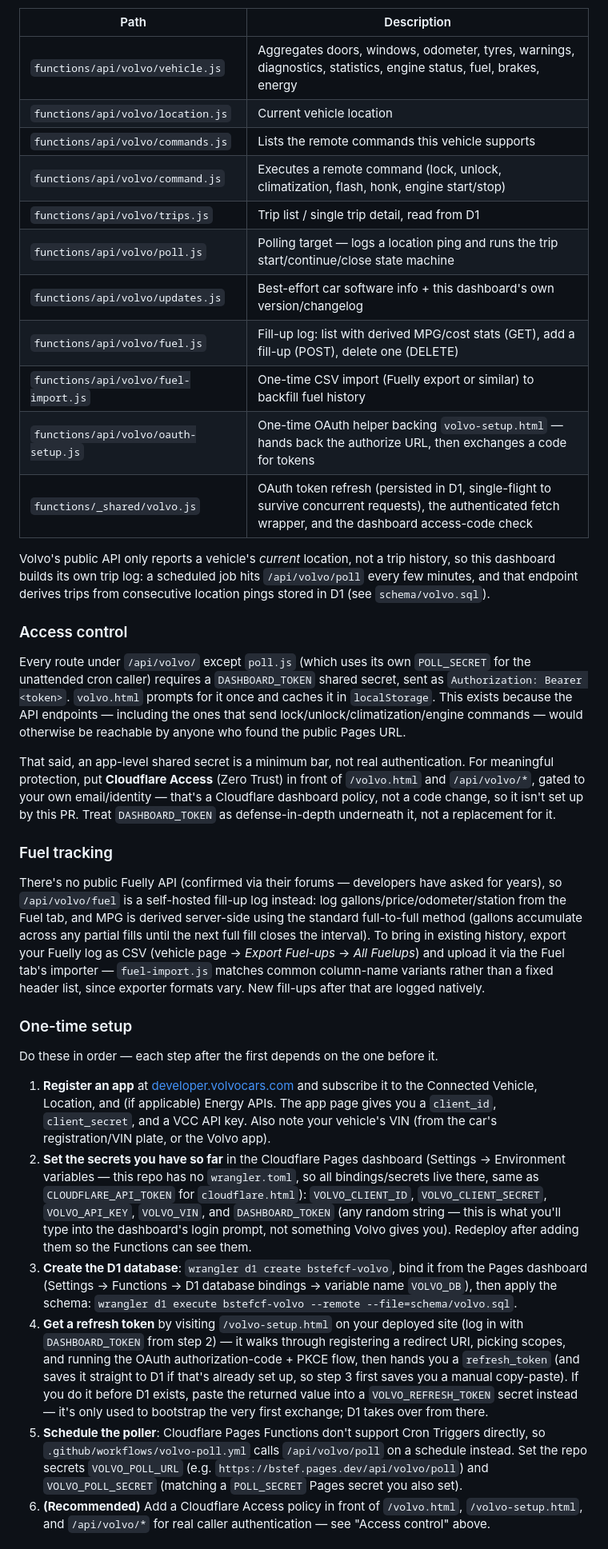
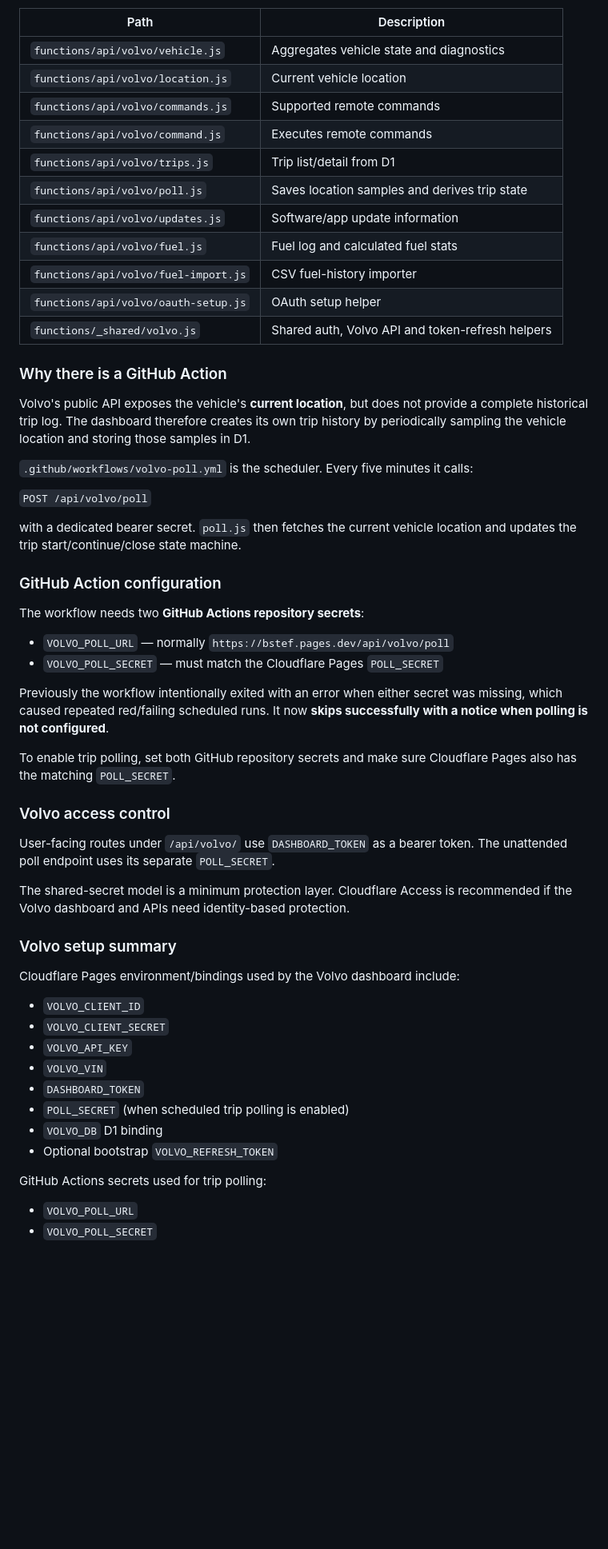
Before and after one commit to bstef/bstefcf, a Markdown page: README.md, the part around one of its changes. Shown at 80% size. Drawn GitHub-style; blank space fills up the shorter version.

```diff
--- a/README.md
+++ b/README.md
@@ -57,37 +88,60 @@ Requires a `CLOUDFLARE_API_TOKEN` secret (scoped to `Zone → Analytics → Read
 
 | Path | Description |
 | --- | --- |
-| `functions/api/volvo/vehicle.js` | Aggregates doors, windows, odometer, tyres, warnings, diagnostics, statistics, engine status, fuel, brakes, energy |
+| `functions/api/volvo/vehicle.js` | Aggregates vehicle state and diagnostics |
 | `functions/api/volvo/location.js` | Current vehicle location |
-| `functions/api/volvo/commands.js` | Lists the remote commands this vehicle supports |
-| `functions/api/volvo/command.js` | Executes a remote command (lock, unlock, climatization, flash, honk, engine start/stop) |
-| `functions/api/volvo/trips.js` | Trip list / single trip detail, read from D1 |
-| `functions/api/volvo/poll.js` | Polling target — logs a location ping and runs the trip start/continue/close state machine |
-| `functions/api/volvo/updates.js` | Best-effort car software info + this dashboard's own version/changelog |
-| `functions/api/volvo/fuel.js` | Fill-up log: list with derived MPG/cost stats (GET), add a fill-up (POST), delete one (DELETE) |
-| `functions/api/volvo/fuel-import.js` | One-time CSV import (Fuelly export or similar) to backfill fuel history |
-| `functions/api/volvo/oauth-setup.js` | One-time OAuth helper backing `volvo-setup.html` — hands back the authorize URL, then exchanges a code for tokens |
-| `functions/_shared/volvo.js` | OAuth token refresh (persisted in D1, single-flight to survive concurrent requests), the authenticated fetch wrapper, and the dashboard access-code check |
+| `functions/api/volvo/commands.js` | Supported remote commands |
+| `functions/api/volvo/command.js` | Executes remote commands |
+| `functions/api/volvo/trips.js` | Trip list/detail from D1 |
+| `functions/api/volvo/poll.js` | Saves location samples and derives trip state |
+| `functions/api/volvo/updates.js` | Software/app update information |
+| `functions/api/volvo/fuel.js` | Fuel log and calculated fuel stats |
+| `functions/api/volvo/fuel-import.js` | CSV fuel-history importer |
+| `functions/api/volvo/oauth-setup.js` | OAuth setup helper |
+| `functions/_shared/volvo.js` | Shared auth, Volvo API and token-refresh helpers |
 
-Volvo's public API only reports a vehicle's *current* location, not a trip history, so this dashboard builds its own trip log: a scheduled job hits `/api/volvo/poll` every few minutes, and that endpoint derives trips from consecutive location pings stored in D1 (see `schema/volvo.sql`).
+### Why there is a GitHub Action
 
-### Access control
+Volvo's public API exposes the vehicle's **current location**, but does not provide a complete historical trip log. The dashboard therefore creates its own trip history by periodically sampling the vehicle location and storing those samples in D1.
 
-Every route under `/api/volvo/` except `poll.js` (which uses its own `POLL_SECRET` for the unattended cron caller) requires a `DASHBOARD_TOKEN` shared secret, sent as `Authorization: Bearer <token>`. `volvo.html` prompts for it once and caches it in `localStorage`. This exists because the API endpoints — including the ones that send lock/unlock/climatization/engine commands — would otherwise be reachable by anyone who found the public Pages URL.
+`.github/workflows/volvo-poll.yml` is the scheduler. Every five minutes it calls:
 
-That said, an app-level shared secret is a minimum bar, not real authentication. For meaningful protection, put **Cloudflare Access** (Zero Trust) in front of `/volvo.html` and `/api/volvo/*`, gated to your own email/identity — that's a Cloudflare dashboard policy, not a code change, so it isn't set up by this PR. Treat `DASHBOARD_TOKEN` as defense-in-depth underneath it, not a replacement for it.
+`POST /api/volvo/poll`
 
-### Fuel tracking
+with a dedicated bearer secret. `poll.js` then fetches the current vehicle location and updates the trip start/continue/close state machine.
 
-There's no public Fuelly API (confirmed via their forums — developers have asked for years), so `/api/volvo/fuel` is a self-hosted fill-up log instead: log gallons/price/odometer/station from the Fuel tab, and MPG is derived server-side using the standard full-to-full method (gallons accumulate across any partial fills until the next full fill closes the interval). To bring in existing history, export your Fuelly log as CSV (vehicle page → *Export Fuel-ups* → *All Fuelups*) and upload it via the Fuel tab's importer — `fuel-import.js` matches common column-name variants rather than a fixed header list, since exporter formats vary. New fill-ups after that are logged natively.
+### GitHub Action configuration
 
-### One-time setup
+The workflow needs two **GitHub Actions repository secrets**:
 
-Do these in order — each step after the first depends on the one before it.
+- `VOLVO_POLL_URL` — normally `https://bstef.pages.dev/api/volvo/poll`
+- `VOLVO_POLL_SECRET` — must match the Cloudflare Pages `POLL_SECRET`
 
-1. **Register an app** at [developer.volvocars.com](https://developer.volvocars.com) and subscribe it to the Connected Vehicle, Location, and (if applicable) Energy APIs. The app page gives you a `client_id`, `client_secret`, and a VCC API key. Also note your vehicle's VIN (from the car's registration/VIN plate, or the Volvo app).
-2. **Set the secrets you have so far** in the Cloudflare Pages dashboard (Settings → Environment variables — this repo has no `wrangler.toml`, so all bindings/secrets live there, same as `CLOUDFLARE_API_TOKEN` for `cloudflare.html`): `VOLVO_CLIENT_ID`, `VOLVO_CLIENT_SECRET`, `VOLVO_API_KEY`, `VOLVO_VIN`, and `DASHBOARD_TOKEN` (any random string — this is what you'll type into the dashboard's login prompt, not something Volvo gives you). Redeploy after adding them so the Functions can see them.
-3. **Create the D1 database**: `wrangler d1 create bstefcf-volvo`, bind it from the Pages dashboard (Settings → Functions → D1 database bindings → variable name `VOLVO_DB`), then apply the schema: `wrangler d1 execute bstefcf-volvo --remote --file=schema/volvo.sql`.
-4. **Get a refresh token** by visiting `/volvo-setup.html` on your deployed site (log in with `DASHBOARD_TOKEN` from step 2) — it walks through registering a redirect URI, picking scopes, and running the OAuth authorization-code + PKCE flow, then hands you a `refresh_token` (and saves it straight to D1 if that's already set up, so step 3 first saves you a manual copy-paste). If you do it before D1 exists, paste the returned value into a `VOLVO_REFRESH_TOKEN` secret instead — it's only used to bootstrap the very first exchange; D1 takes over from there.
-5. **Schedule the poller**: Cloudflare Pages Functions don't support Cron Triggers directly, so `.github/workflows/volvo-poll.yml` calls `/api/volvo/poll` on a schedule instead. Set the repo secrets `VOLVO_POLL_URL` (e.g. `https://bstef.pages.dev/api/volvo/poll`) and `VOLVO_POLL_SECRET` (matching a `POLL_SECRET` Pages secret you also set).
-6. **(Recommended)** Add a Cloudflare Access policy in front of `/volvo.html`, `/volvo-setup.html`, and `/api/volvo/*` for real caller authentication — see "Access control" above.
+Previously the workflow intentionally exited with an error when either secret was missing, which caused repeated red/failing scheduled runs. It now **skips successfully with a notice when polling is not configured**.
+
+To enable trip polling, set both GitHub repository secrets and make sure Cloudflare Pages also has the matching `POLL_SECRET`.
+
+### Volvo access control
+
+User-facing routes under `/api/volvo/` use `DASHBOARD_TOKEN` as a bearer token. The unattended poll endpoint uses its separate `POLL_SECRET`.
+
+The shared-secret model is a minimum protection layer. Cloudflare Access is recommended if the Volvo dashboard and APIs need identity-based protection.
+
+### Volvo setup summary
+
+Cloudflare Pages environment/bindings used by the Volvo dashboard include:
+
+- `VOLVO_CLIENT_ID`
+- `VOLVO_CLIENT_SECRET`
+- `VOLVO_API_KEY`
+- `VOLVO_VIN`
+- `DASHBOARD_TOKEN`
+- `POLL_SECRET` (when scheduled trip polling is enabled)
+- `VOLVO_DB` D1 binding
+- Optional bootstrap `VOLVO_REFRESH_TOKEN`
+
+GitHub Actions secrets used for trip polling:
+
+- `VOLVO_POLL_URL`
+- `VOLVO_POLL_SECRET`
+
```
Also changed, not shown: other parts of README.md (+71 -26 lines).
